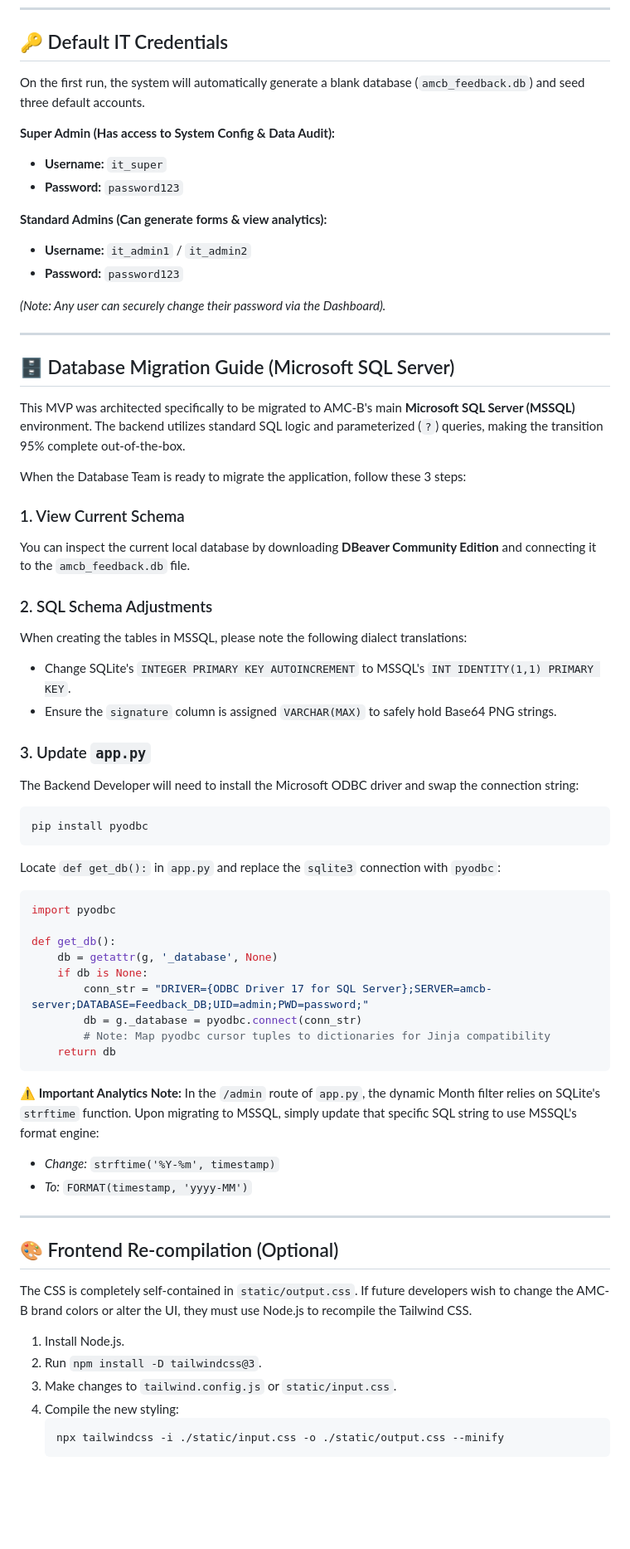
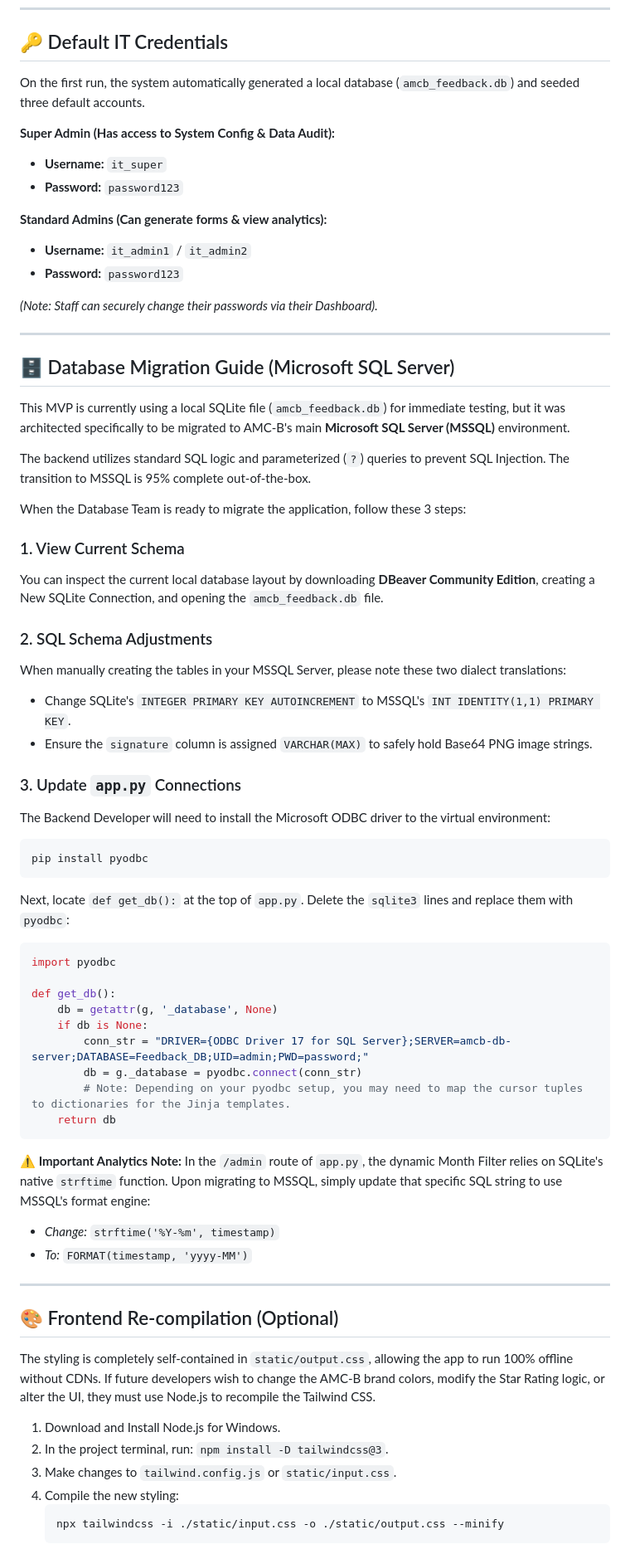
Before and after one commit to KleinRhee/amcb-feedback, a Markdown page: README.md, the part around one of its changes. Shown at 83% size. GitHub-like rendering; blank space fills up the shorter version.

````diff
--- a/README.md
+++ b/README.md
@@ -60,7 +74,7 @@ python app.py
 ---
 
 ## 🔑 Default IT Credentials
-On the first run, the system will automatically generate a blank database (`amcb_feedback.db`) and seed three default accounts.
+On the first run, the system automatically generated a local database (`amcb_feedback.db`) and seeded three default accounts.
 
 **Super Admin (Has access to System Config & Data Audit):**
 * **Username:** `it_super`
@@ -70,54 +84,56 @@ On the first run, the system will automatically generate a blank database (`amcb
 * **Username:** `it_admin1` / `it_admin2`
 * **Password:** `password123`
 
-*(Note: Any user can securely change their password via the Dashboard).*
+*(Note: Staff can securely change their passwords via their Dashboard).*
 
 ---
 
 ## 🗄️ Database Migration Guide (Microsoft SQL Server)
 
-This MVP was architected specifically to be migrated to AMC-B's main **Microsoft SQL Server (MSSQL)** environment. The backend utilizes standard SQL logic and parameterized (`?`) queries, making the transition 95% complete out-of-the-box.
+This MVP is currently using a local SQLite file (`amcb_feedback.db`) for immediate testing, but it was architected specifically to be migrated to AMC-B's main **Microsoft SQL Server (MSSQL)** environment.
+
+The backend utilizes standard SQL logic and parameterized (`?`) queries to prevent SQL Injection. The transition to MSSQL is 95% complete out-of-the-box.
 
 When the Database Team is ready to migrate the application, follow these 3 steps:
 
 ### 1. View Current Schema
-You can inspect the current local database by downloading **DBeaver Community Edition** and connecting it to the `amcb_feedback.db` file.
+You can inspect the current local database layout by downloading **DBeaver Community Edition**, creating a New SQLite Connection, and opening the `amcb_feedback.db` file.
 
 ### 2. SQL Schema Adjustments
-When creating the tables in MSSQL, please note the following dialect translations:
+When manually creating the tables in your MSSQL Server, please note these two dialect translations:
 * Change SQLite's `INTEGER PRIMARY KEY AUTOINCREMENT` to MSSQL's `INT IDENTITY(1,1) PRIMARY KEY`.
-* Ensure the `signature` column is assigned `VARCHAR(MAX)` to safely hold Base64 PNG strings.
+* Ensure the `signature` column is assigned `VARCHAR(MAX)` to safely hold Base64 PNG image strings.
 
-### 3. Update `app.py`
-The Backend Developer will need to install the Microsoft ODBC driver and swap the connection string:
+### 3. Update `app.py` Connections
+The Backend Developer will need to install the Microsoft ODBC driver to the virtual environment:
 ```cmd
 pip install pyodbc
 ```
-Locate `def get_db():` in `app.py` and replace the `sqlite3` connection with `pyodbc`:
+Next, locate `def get_db():` at the top of `app.py`. Delete the `sqlite3` lines and replace them with `pyodbc`:
 ```python
 import pyodbc
 
 def get_db():
     db = getattr(g, '_database', None)
     if db is None:
-        conn_str = "DRIVER={ODBC Driver 17 for SQL Server};SERVER=amcb-server;DATABASE=Feedback_DB;UID=admin;PWD=password;"
+        conn_str = "DRIVER={ODBC Driver 17 for SQL Server};SERVER=amcb-db-server;DATABASE=Feedback_DB;UID=admin;PWD=password;"
         db = g._database = pyodbc.connect(conn_str)
-        # Note: Map pyodbc cursor tuples to dictionaries for Jinja compatibility
+        # Note: Depending on your pyodbc setup, you may need to map the cursor tuples to dictionaries for the Jinja templates.
     return db
 ```
 
 **⚠️ Important Analytics Note:**
-In the `/admin` route of `app.py`, the dynamic Month filter relies on SQLite's `strftime` function. Upon migrating to MSSQL, simply update that specific SQL string to use MSSQL's format engine:
+In the `/admin` route of `app.py`, the dynamic Month Filter relies on SQLite's native `strftime` function. Upon migrating to MSSQL, simply update that specific SQL string to use MSSQL's format engine:
 * *Change:* `strftime('%Y-%m', timestamp)`
 * *To:* `FORMAT(timestamp, 'yyyy-MM')`
 
 ---
 
 ## 🎨 Frontend Re-compilation (Optional)
-The CSS is completely self-contained in `static/output.css`. If future developers wish to change the AMC-B brand colors or alter the UI, they must use Node.js to recompile the Tailwind CSS.
+The styling is completely self-contained in `static/output.css`, allowing the app to run 100% offline without CDNs. If future developers wish to change the AMC-B brand colors, modify the Star Rating logic, or alter the UI, they must use Node.js to recompile the Tailwind CSS.
 
-1. Install Node.js.
-2. Run `npm install -D tailwindcss@3`.
+1. Download and Install Node.js for Windows.
+2. In the project terminal, run: `npm install -D tailwindcss@3`.
 3. Make changes to `tailwind.config.js` or `static/input.css`.
 4. Compile the new styling:
    ```cmd
````
Also changed, not shown: other parts of README.md (+43 -29 lines).
